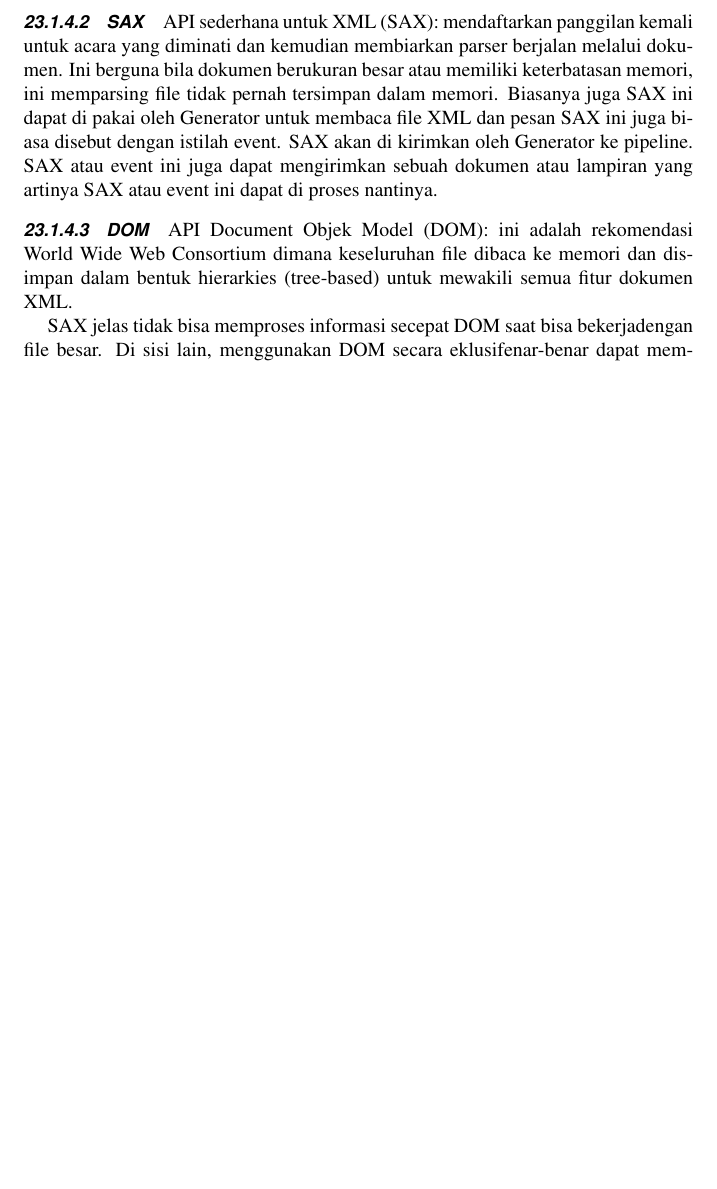
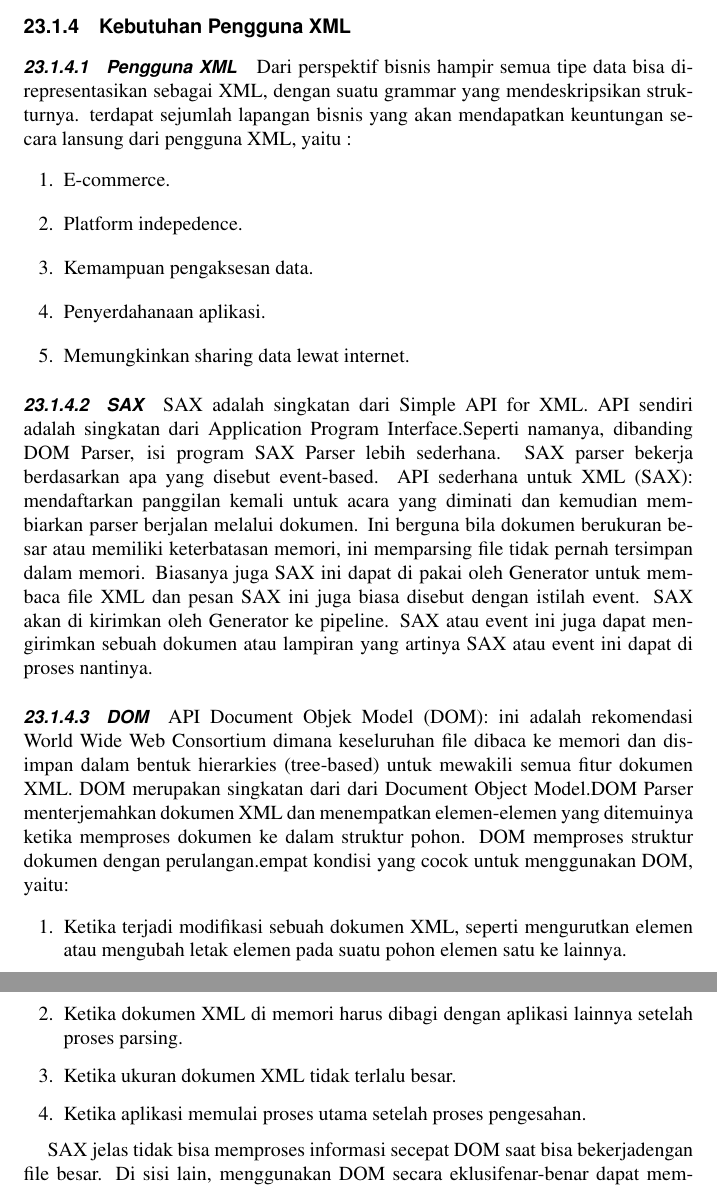
Before and after one commit to BukuInformatika/python, a LaTeX thesis (python.tex, which reads XMLProcessing.tex): part of page 269 of 304 before the commit and two parts of pages 269 and 270 of 306 after it, the two joined at a grey line, cut at the place of the change, the shorter picture padded with empty space. Compiled offline with pdfLaTeX.

Commit message:
Update XMLProcessing.tex

```diff
--- a/XMLProcessing.tex
+++ b/XMLProcessing.tex
@@ -62,11 +59,30 @@ Server mengenalkan tipe data XML.Tipe data ini dapat digunakan dalam definisi ta
 \item lapisan aplikasi : Lapisan ini merupakan antarmuka menggunakan bahasa Indonesia. Bahasa pemrograman yang digunakan adalah Java.Java menyediakan banyak fasilitas yang memudahkan untuk mengimplementasikan system yang dibuat.
 \end{enumerate}
 
+\subsection {Kebutuhan Pengguna XML}
+\subsubsection {Pengguna XML}
+Dari perspektif bisnis hampir semua tipe data bisa direpresentasikan sebagai XML, dengan suatu grammar yang mendeskripsikan strukturnya. terdapat sejumlah lapangan bisnis yang akan mendapatkan keuntungan secara lansung dari pengguna XML, yaitu :
+\begin{enumerate}
+\item E-commerce.
+\item Platform indepedence.
+\item Kemampuan pengaksesan data.
+\item Penyerdahanaan aplikasi.
+\item Memungkinkan sharing data lewat internet.
+\end{enumerate}
+
+
 \subsubsection {SAX}
-  API sederhana untuk XML (SAX): mendaftarkan panggilan kemali untuk acara yang diminati dan kemudian membiarkan parser berjalan melalui dokumen. Ini berguna bila dokumen berukuran besar atau memiliki keterbatasan memori, ini memparsing file tidak pernah tersimpan dalam memori. Biasanya juga SAX ini dapat di pakai oleh Generator untuk membaca file XML dan pesan SAX ini juga biasa disebut dengan istilah event. SAX akan di kirimkan oleh Generator ke pipeline. SAX atau event ini juga dapat mengirimkan sebuah dokumen atau lampiran yang artinya SAX atau event ini dapat di proses nantinya.
+  SAX adalah singkatan dari Simple API for XML. API sendiri adalah singkatan dari Application Program Interface.Seperti namanya, dibanding DOM Parser, isi program SAX Parser lebih sederhana. SAX parser bekerja berdasarkan apa yang disebut event-based. API sederhana untuk XML (SAX): mendaftarkan panggilan kemali untuk acara yang diminati dan kemudian membiarkan parser berjalan melalui dokumen. Ini berguna bila dokumen berukuran besar atau memiliki keterbatasan memori, ini memparsing file tidak pernah tersimpan dalam memori. Biasanya juga SAX ini dapat di pakai oleh Generator untuk membaca file XML dan pesan SAX ini juga biasa disebut dengan istilah event. SAX akan di kirimkan oleh Generator ke pipeline. SAX atau event ini juga dapat mengirimkan sebuah dokumen atau lampiran yang artinya SAX atau event ini dapat di proses nantinya.
 
 \subsubsection {DOM}
-  API Document Objek Model (DOM): ini adalah rekomendasi World Wide Web Consortium dimana keseluruhan file dibaca ke memori dan disimpan dalam bentuk hierarkies (tree-based) untuk mewakili semua fitur dokumen XML.
+  API Document Objek Model (DOM): ini adalah rekomendasi World Wide Web Consortium dimana keseluruhan file dibaca ke memori dan disimpan dalam bentuk hierarkies (tree-based) untuk mewakili semua fitur dokumen XML. DOM merupakan singkatan dari dari Document Object Model.DOM Parser menterjemahkan dokumen XML dan menempatkan elemen-elemen yang ditemuinya ketika memproses dokumen ke dalam struktur pohon.
+  DOM memproses struktur dokumen dengan perulangan.empat kondisi yang cocok untuk menggunakan DOM, yaitu:
+\begin{enumerate}
+\item Ketika terjadi modifikasi sebuah dokumen XML, seperti mengurutkan elemen atau mengubah letak elemen pada suatu pohon elemen satu ke lainnya.
+\item Ketika dokumen XML di memori harus dibagi dengan aplikasi lainnya setelah proses parsing.
+\item Ketika ukuran dokumen XML tidak terlalu besar.
+\item Ketika aplikasi memulai proses utama setelah proses pengesahan.
+\end{enumerate}
 
 SAX jelas tidak bisa memproses informasi secepat DOM saat bisa bekerjadengan file besar. Di sisi lain, menggunakan DOM secara eklusifenar-benar dapat membunuh sumber daya, terutama jika digunakan pada banyak file kecil. SAX hanya bisa dibaca sementara DOM mengizinkan perubahan pada file XML. Kedua API yang berbeda ini saling melengkapi satu sama lain, tidak ada alasan mengapa tidak dapat menggunakannya untuk proyek besar.
 
```
Also changed, not shown: XMLProcessing.tex (24 more changed lines).
